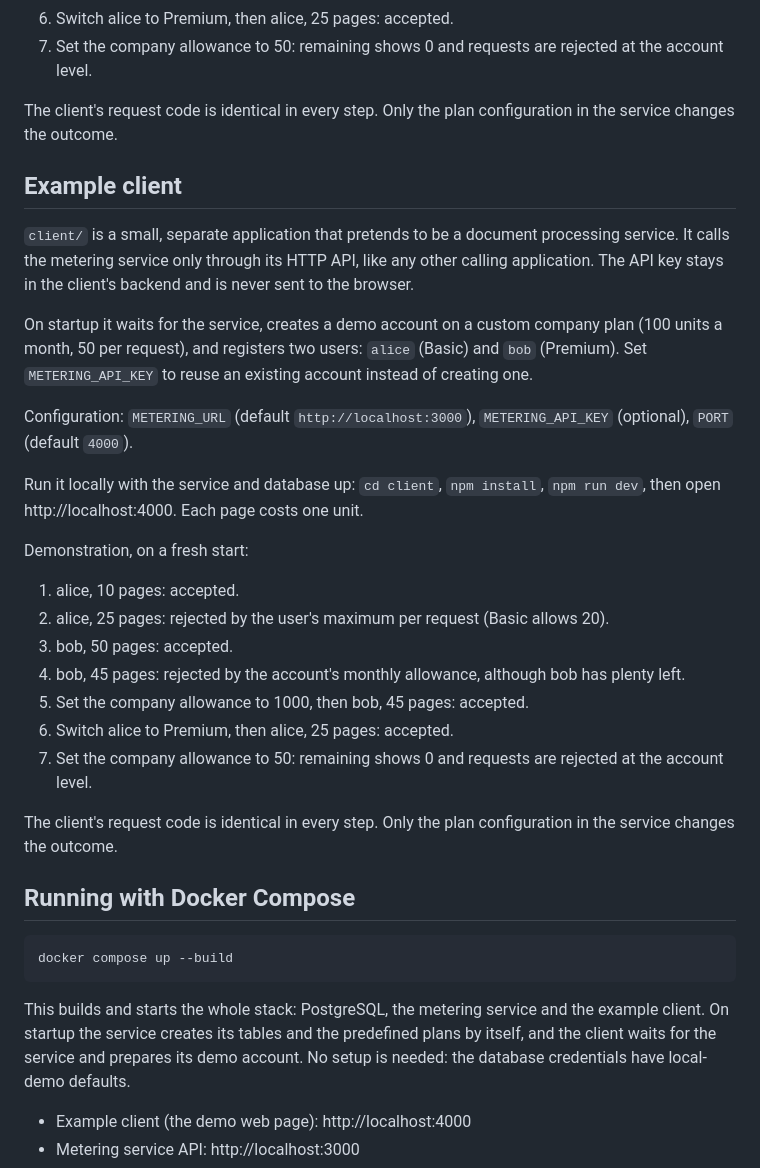
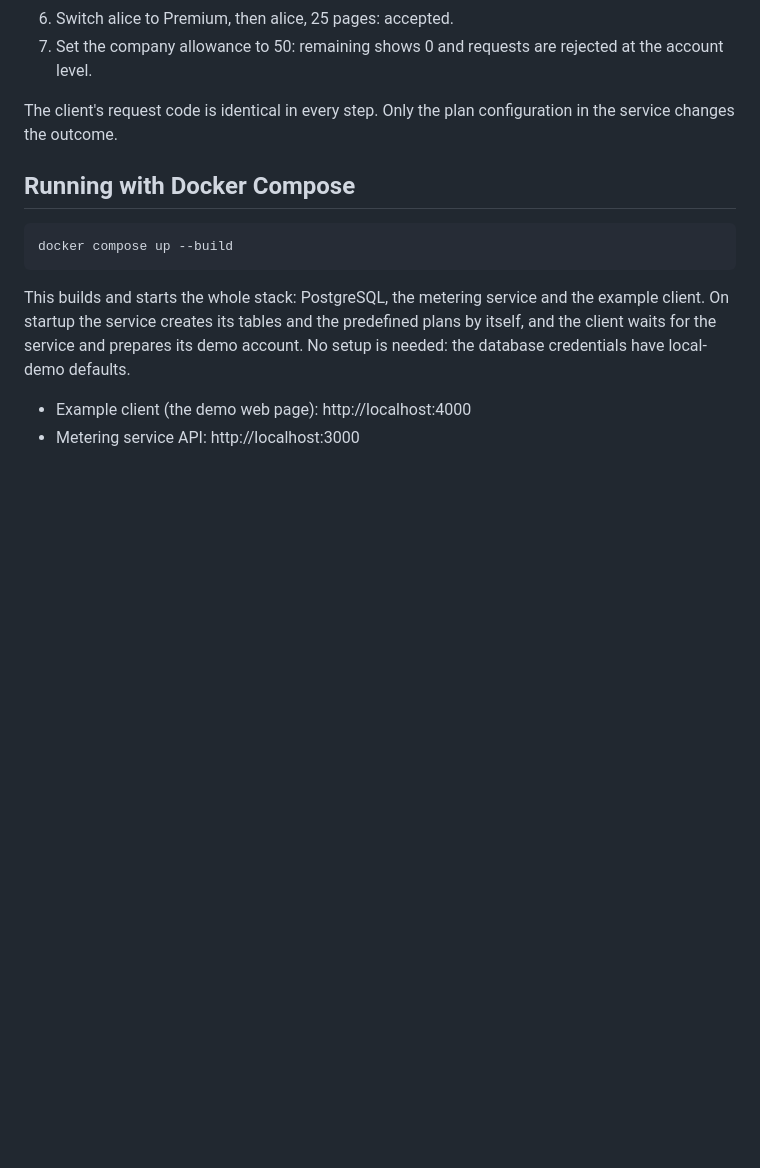
Before and after one commit to bailasan-qadan/usage-metering-service, a Markdown page: README.md, the part around the change. Drawn GitHub-style; blank space fills up the shorter version.

Commit message:
docs: remove duplicated README section

````diff
--- a/README.md
+++ b/README.md
@@ -121,28 +121,6 @@ Demonstration, on a fresh start:
 
 The client's request code is identical in every step. Only the plan configuration in the service changes the outcome.
 
-## Example client
-
-`client/` is a small, separate application that pretends to be a document processing service. It calls the metering service only through its HTTP API, like any other calling application. The API key stays in the client's backend and is never sent to the browser.
-
-On startup it waits for the service, creates a demo account on a custom company plan (100 units a month, 50 per request), and registers two users: `alice` (Basic) and `bob` (Premium). Set `METERING_API_KEY` to reuse an existing account instead of creating one.
-
-Configuration: `METERING_URL` (default `http://localhost:3000`), `METERING_API_KEY` (optional), `PORT` (default `4000`).
-
-Run it locally with the service and database up: `cd client`, `npm install`, `npm run dev`, then open http://localhost:4000. Each page costs one unit.
-
-Demonstration, on a fresh start:
-
-1. alice, 10 pages: accepted.
-2. alice, 25 pages: rejected by the user's maximum per request (Basic allows 20).
-3. bob, 50 pages: accepted.
-4. bob, 45 pages: rejected by the account's monthly allowance, although bob has plenty left.
-5. Set the company allowance to 1000, then bob, 45 pages: accepted.
-6. Switch alice to Premium, then alice, 25 pages: accepted.
-7. Set the company allowance to 50: remaining shows 0 and requests are rejected at the account level.
-
-The client's request code is identical in every step. Only the plan configuration in the service changes the outcome.
-
 ## Running with Docker Compose
 
 ```bash
````
